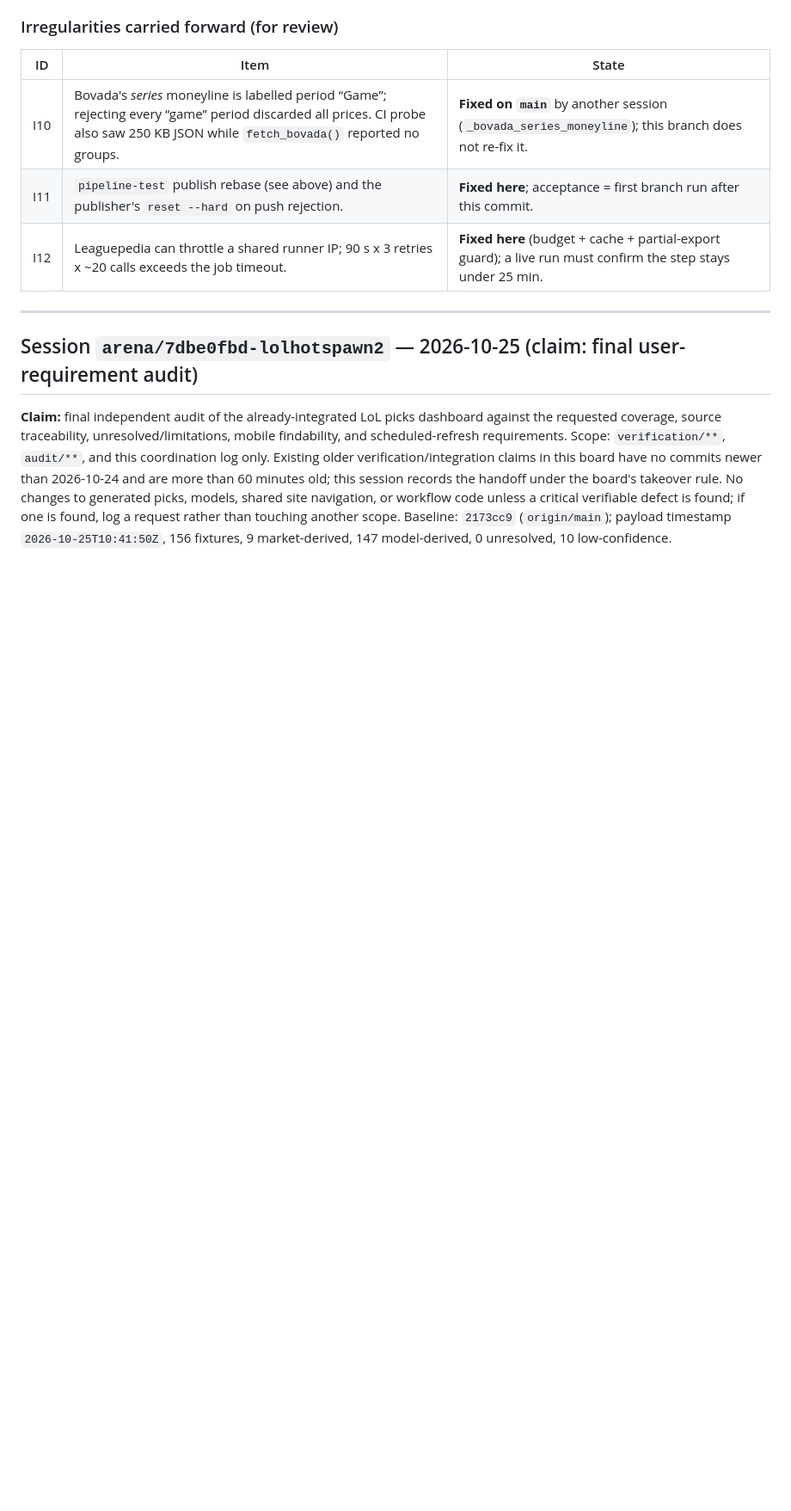
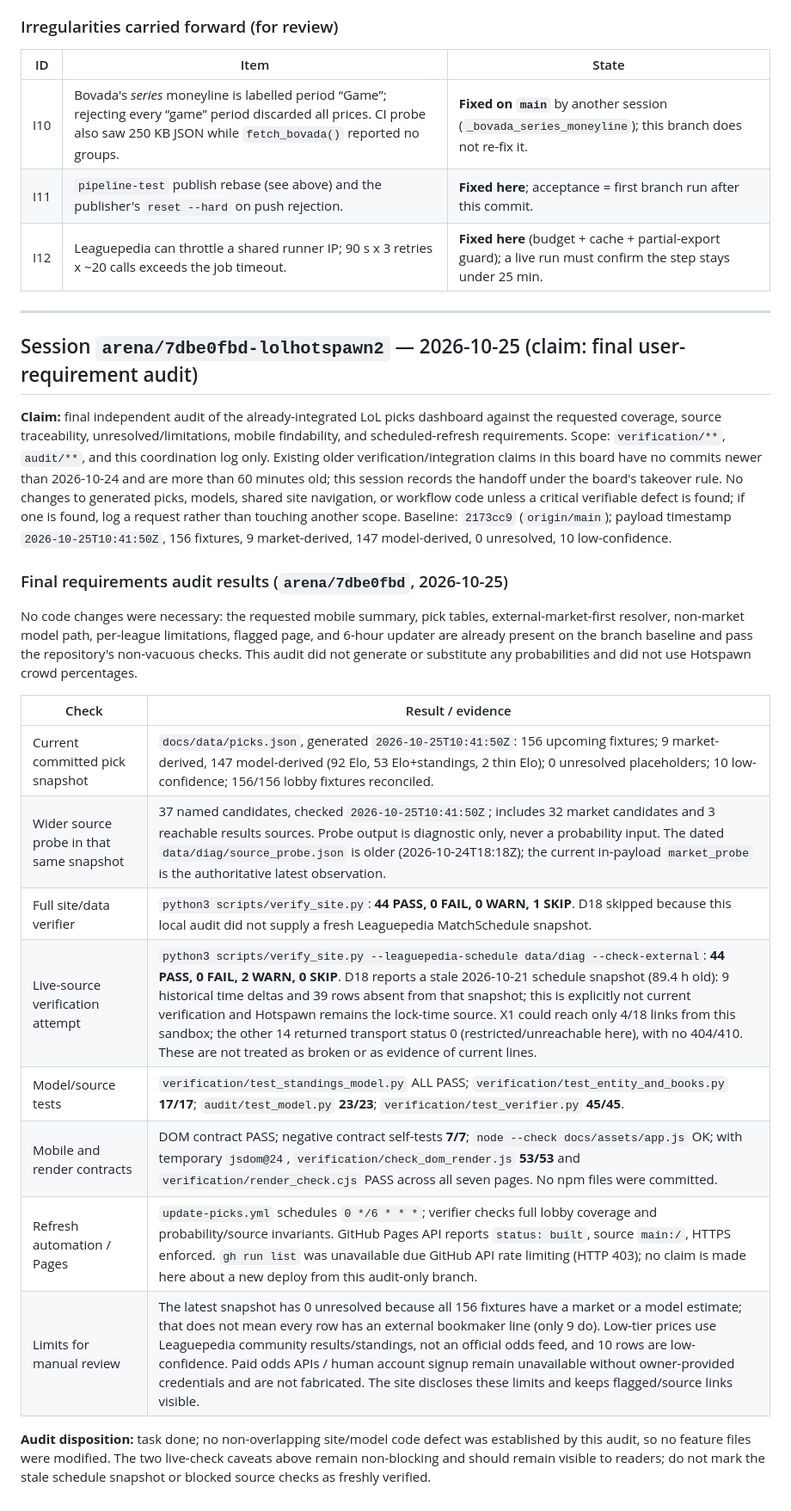
Before and after one commit to karagemop466-tech/LOLHOTSPAWN2, a Markdown page: COORDINATION.md, the part around the change. Shown at 86% size. Rendered like a GitHub page; blank space fills up the shorter version.

Commit message:
docs: record final picks and mobile audit
Co-authored-by: arena-agent <297053741+arena-agent@users.noreply.github.com>

```diff
--- a/COORDINATION.md
+++ b/COORDINATION.md
@@ -1495,3 +1495,25 @@ records the handoff under the board's takeover rule. No changes to generated pic
 navigation, or workflow code unless a critical verifiable defect is found; if one is found, log a request
 rather than touching another scope. Baseline: `2173cc9` (`origin/main`); payload timestamp
 `2026-10-25T10:41:50Z`, 156 fixtures, 9 market-derived, 147 model-derived, 0 unresolved, 10 low-confidence.
+
+### Final requirements audit results (`arena/7dbe0fbd`, 2026-10-25)
+
+No code changes were necessary: the requested mobile summary, pick tables, external-market-first resolver,
+non-market model path, per-league limitations, flagged page, and 6-hour updater are already present on the
+branch baseline and pass the repository's non-vacuous checks. This audit did not generate or substitute any
+probabilities and did not use Hotspawn crowd percentages.
+
+| Check | Result / evidence |
+|---|---|
+| Current committed pick snapshot | `docs/data/picks.json`, generated `2026-10-25T10:41:50Z`: 156 upcoming fixtures; 9 market-derived, 147 model-derived (92 Elo, 53 Elo+standings, 2 thin Elo); 0 unresolved placeholders; 10 low-confidence; 156/156 lobby fixtures reconciled. |
+| Wider source probe in that same snapshot | 37 named candidates, checked `2026-10-25T10:41:50Z`; includes 32 market candidates and 3 reachable results sources. Probe output is diagnostic only, never a probability input. The dated `data/diag/source_probe.json` is older (2026-10-24T18:18Z); the current in-payload `market_probe` is the authoritative latest observation. |
+| Full site/data verifier | `python3 scripts/verify_site.py`: **44 PASS, 0 FAIL, 0 WARN, 1 SKIP**. D18 skipped because this local audit did not supply a fresh Leaguepedia MatchSchedule snapshot. |
+| Live-source verification attempt | `python3 scripts/verify_site.py --leaguepedia-schedule data/diag --check-external`: **44 PASS, 0 FAIL, 2 WARN, 0 SKIP**. D18 reports a stale 2026-10-21 schedule snapshot (89.4 h old): 9 historical time deltas and 39 rows absent from that snapshot; this is explicitly not current verification and Hotspawn remains the lock-time source. X1 could reach only 4/18 links from this sandbox; the other 14 returned transport status 0 (restricted/unreachable here), with no 404/410. These are not treated as broken or as evidence of current lines. |
+| Model/source tests | `verification/test_standings_model.py` ALL PASS; `verification/test_entity_and_books.py` **17/17**; `audit/test_model.py` **23/23**; `verification/test_verifier.py` **45/45**. |
+| Mobile and render contracts | DOM contract PASS; negative contract self-tests **7/7**; `node --check docs/assets/app.js` OK; with temporary `jsdom@24`, `verification/check_dom_render.js` **53/53** and `verification/render_check.cjs` PASS across all seven pages. No npm files were committed. |
+| Refresh automation / Pages | `update-picks.yml` schedules `0 */6 * * *`; verifier checks full lobby coverage and probability/source invariants. GitHub Pages API reports `status: built`, source `main:/`, HTTPS enforced. `gh run list` was unavailable due GitHub API rate limiting (HTTP 403); no claim is made here about a new deploy from this audit-only branch. |
+| Limits for manual review | The latest snapshot has 0 unresolved because all 156 fixtures have a market or a model estimate; that does not mean every row has an external bookmaker line (only 9 do). Low-tier prices use Leaguepedia community results/standings, not an official odds feed, and 10 rows are low-confidence. Paid odds APIs / human account signup remain unavailable without owner-provided credentials and are not fabricated. The site discloses these limits and keeps flagged/source links visible. |
+
+**Audit disposition:** task done; no non-overlapping site/model code defect was established by this audit, so no feature files
+were modified. The two live-check caveats above remain non-blocking and should remain visible to readers; do not mark the
+stale schedule snapshot or blocked source checks as freshly verified.
```
